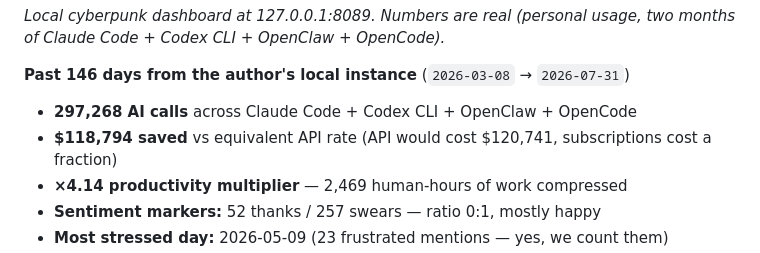
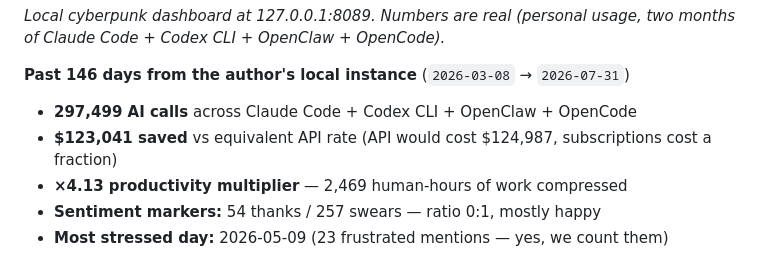
Before and after one commit to andromanpro/neon-legion, a Markdown page: README.md, the part around one of its changes. GitHub-like rendering.

Commit message:
README stats: refresh after opus-5 recost

```diff
--- a/README.md
+++ b/README.md
@@ -29,8 +29,8 @@ This tool is what came out of that.
 
 **Past 146 days from the author's local instance** (`2026-03-08` → `2026-07-31`)
 
-- **297,268 AI calls** across Claude Code + Codex CLI + OpenClaw + OpenCode
-- **$118,794 saved** vs equivalent API rate (API would cost $120,741, subscriptions cost a fraction)
-- **×4.14 productivity multiplier** — 2,469 human-hours of work compressed
-- **Sentiment markers:** 52 thanks / 257 swears — ratio 0:1, mostly happy
+- **297,499 AI calls** across Claude Code + Codex CLI + OpenClaw + OpenCode
+- **$123,041 saved** vs equivalent API rate (API would cost $124,987, subscriptions cost a fraction)
+- **×4.13 productivity multiplier** — 2,469 human-hours of work compressed
+- **Sentiment markers:** 54 thanks / 257 swears — ratio 0:1, mostly happy
 - **Most stressed day:** 2026-05-09 (23 frustrated mentions — yes, we count them)
```
Also changed, not shown: other parts of README.md (+1 -1 lines).
